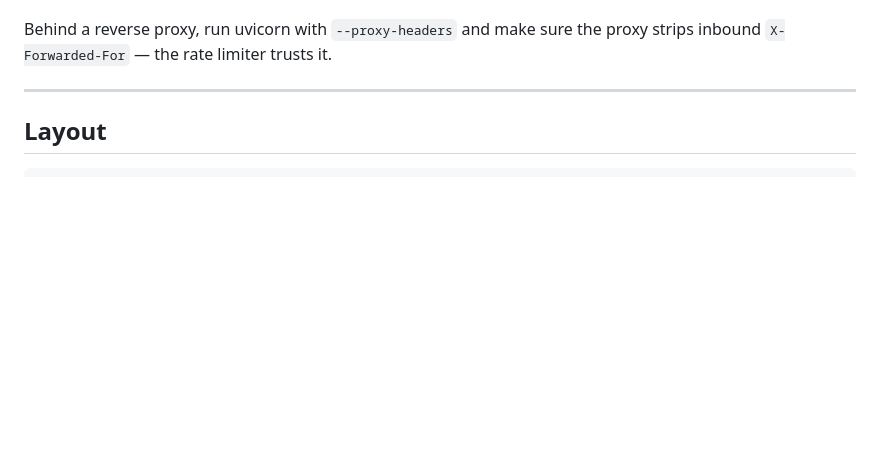
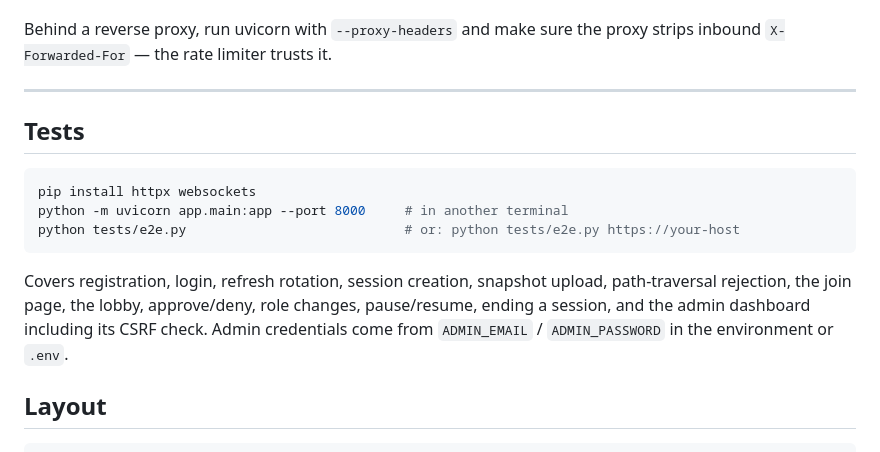
Before and after one commit to voritsack/code_colab_back, a Markdown page: README.md, the part around the change. Drawn GitHub-style; blank space fills up the shorter version.

Commit message:
docs: document the end-to-end test
Claude-Session: https://claude.ai/code/session_01UyoSCnJ1rDbeTrxWsbBdMX

````diff
--- a/README.md
+++ b/README.md
@@ -140,6 +140,20 @@ proxy strips inbound `X-Forwarded-For` — the rate limiter trusts it.
 
 ---
 
+## Tests
+
+```bash
+pip install httpx websockets
+python -m uvicorn app.main:app --port 8000     # in another terminal
+python tests/e2e.py                            # or: python tests/e2e.py https://your-host
+```
+
+Covers registration, login, refresh rotation, session creation, snapshot
+upload, path-traversal rejection, the join page, the lobby, approve/deny,
+role changes, pause/resume, ending a session, and the admin dashboard
+including its CSRF check. Admin credentials come from `ADMIN_EMAIL` /
+`ADMIN_PASSWORD` in the environment or `.env`.
+
 ## Layout
 
 ```
````
